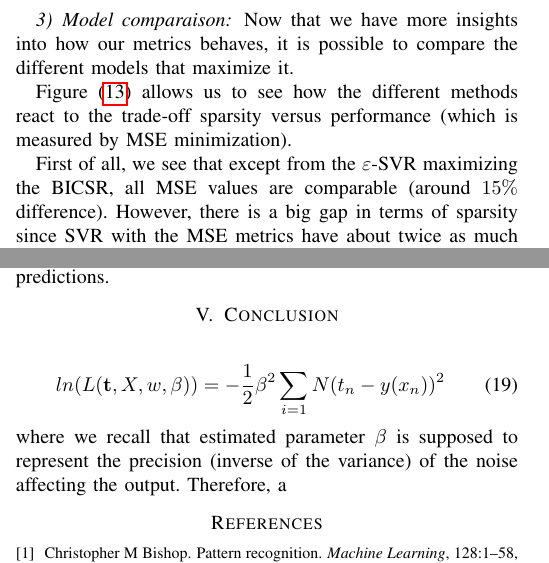
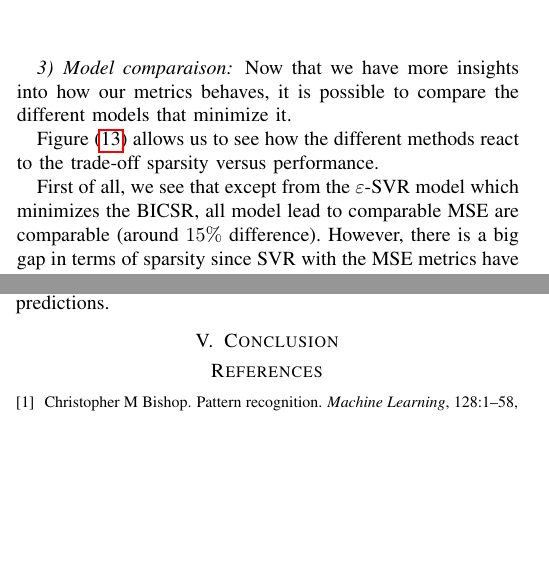
Before and after one commit to louisfaury/ml_rvr_project, a LaTeX paper (report/report_aml.tex): two parts of the columns of pages 6 and 7 of 7, joined at a grey line, cut so that both start at the same text, the shorter picture padded with empty space. Compiled offline with pdfLaTeX; the source files are stored in an older character set and shown here as Unicode.

Commit message:
Adds correction

```diff
--- a/report/report_aml.tex
+++ b/report/report_aml.tex
@@ -19,7 +19,7 @@
 \author{
 	\IEEEauthorblockN{Hadrien Hendrikx}
 	\IEEEauthorblockA{
-					School of Computer and Communication Sciences (IC)\\
+					School of Computer and \\ Communication Sciences (IC)\\
 					\'Ecole Polytechnique \\ Fédérale de Lausanne\\
 					Lausanne, Switzerland\\
 					hadrien.hendrix@epfl.ch
@@ -425,7 +425,7 @@
 			}
 			\subsubsection{Model comparaison}
 			{
-				Now that we have more insights into how our metrics behaves, it is possible to compare the different models that maximize it.
+				Now that we have more insights into how our metrics behaves, it is possible to compare the different models that minimize it.
 
 				\begin{figure}
 					\begin{center}
@@ -435,9 +435,9 @@
 					\end{center}
 				\end{figure}
 
-				Figure~(\ref{fig::ROC_sinc}) allows us to see how the different methods react to the trade-off sparsity versus performance (which is measured by MSE minimization).
+				Figure~(\ref{fig::ROC_sinc}) allows us to see how the different methods react to the trade-off sparsity versus performance.
 
-				First of all, we see that except from the $\varepsilon$-SVR maximizing the BICSR, all MSE values are comparable (around $15\%$ difference). However, there is a big gap in terms of sparsity since SVR with the MSE metrics have about twice as much support vectors as SVR that minimizes the BICSR metric.
+				First of all, we see that except from the $\varepsilon$-SVR model which minimizes the BICSR, all model lead to comparable MSE are comparable (around $15\%$ difference). However, there is a big gap in terms of sparsity since SVR with the MSE metrics have about twice as much support vectors as SVR that minimizes the BICSR metric.
 
 				The key insights from this figure are that SVR methods with MSE objective have many support vectors, and that the BICSR metric leads to sparser solutions with minimal increase of the MSE. RVR achieves the best sparsity by far with minimal MSE increase and there is almost no difference between the models selected by the two different metrics.
 
@@ -467,13 +467,6 @@
 
 	}
 
-	% \newline RVR lies in the family of bayesian methods for regression, it is therefore possible to derive a likelihood expression as in equation (\ref{eq::rvr_likelihood}). In this case, the log-likelihood of the model therefore writes:. Even though no likelihood expression can be derived for SVR, analogies between both methods lead to use previous equation to design the sparse regression evaluative metric in case of SVR.
-
-			\begin{equation}
-			ln(L(\mathbf{t}{,X,w,\beta})) =  -\frac{1}{2}\beta^2 \sum_{i=1}{N}(t_n - y(x_n))^2
-			\end{equation}
-			where we recall that estimated parameter $\beta$ is supposed to represent the precision (inverse of the variance) of the noise affecting the output. Therefore, a
-
 	\bibliographystyle{plain}
  	 \bibliography{bib_file}
 
```
Also changed, not shown: report/report_aml.pdf, report/report_aml.tex (6 more changed lines).
